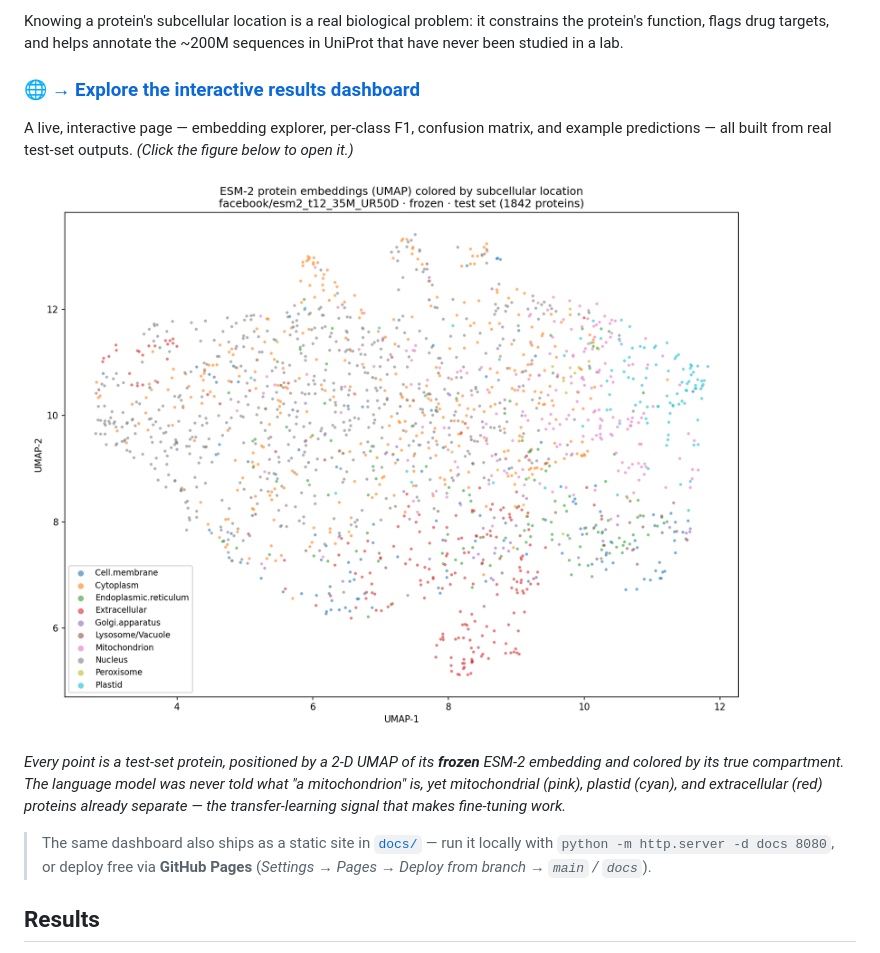
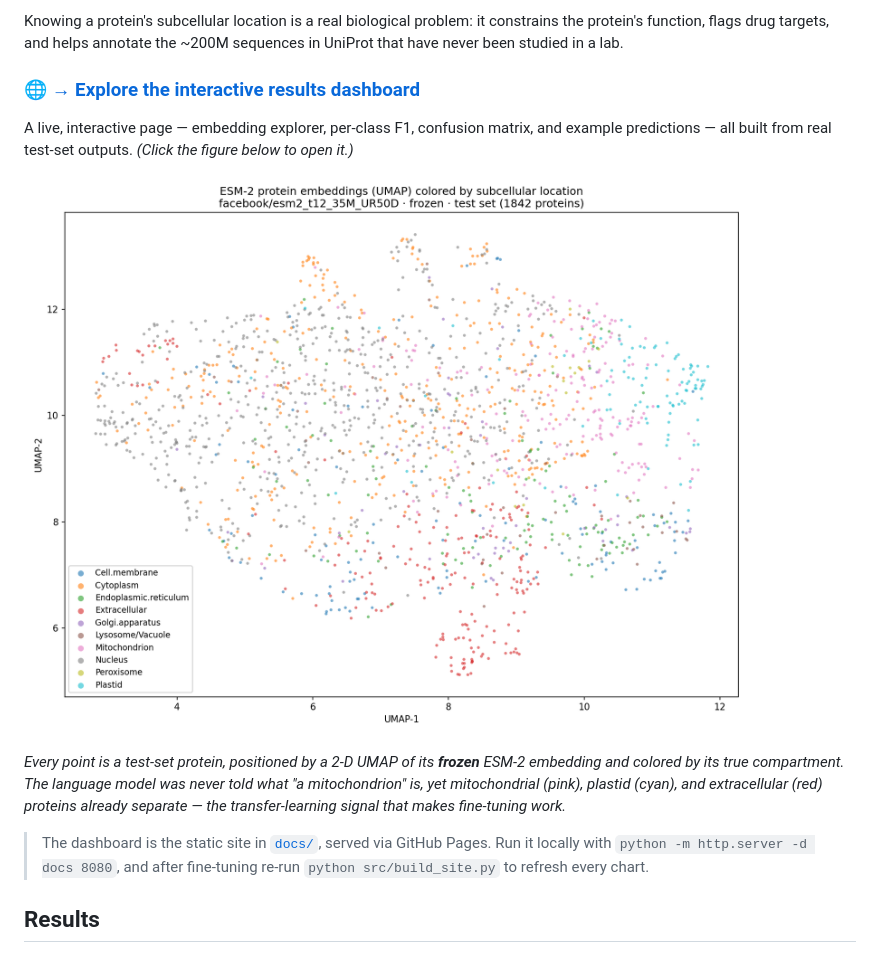
Before and after one commit to larachieppe/protein-function-classifier, a Markdown page: README.md, the part around one of its changes. Rendered like a GitHub page.

Commit message:
Point README dashboard link to GitHub Pages
Co-Authored-By: Claude Opus 4.8 <noreply@anthropic.com>

```diff
--- a/README.md
+++ b/README.md
@@ -20,9 +20,9 @@ embedding and colored by its true compartment. The language model was never told
 "a mitochondrion" is, yet mitochondrial (pink), plastid (cyan), and extracellular (red)
 proteins already separate — the transfer-learning signal that makes fine-tuning work.*
 
-> The same dashboard also ships as a static site in [`docs/`](docs/index.html) — run it locally
-> with `python -m http.server -d docs 8080`, or deploy free via **GitHub Pages**
-> (*Settings → Pages → Deploy from branch → `main` / `docs`*).
+> The dashboard is the static site in [`docs/`](docs/index.html), served via GitHub Pages. Run it
+> locally with `python -m http.server -d docs 8080`, and after fine-tuning re-run
+> `python src/build_site.py` to refresh every chart.
 
 ## Results
 
```
Also changed, not shown: other parts of README.md (+2 -2 lines).
